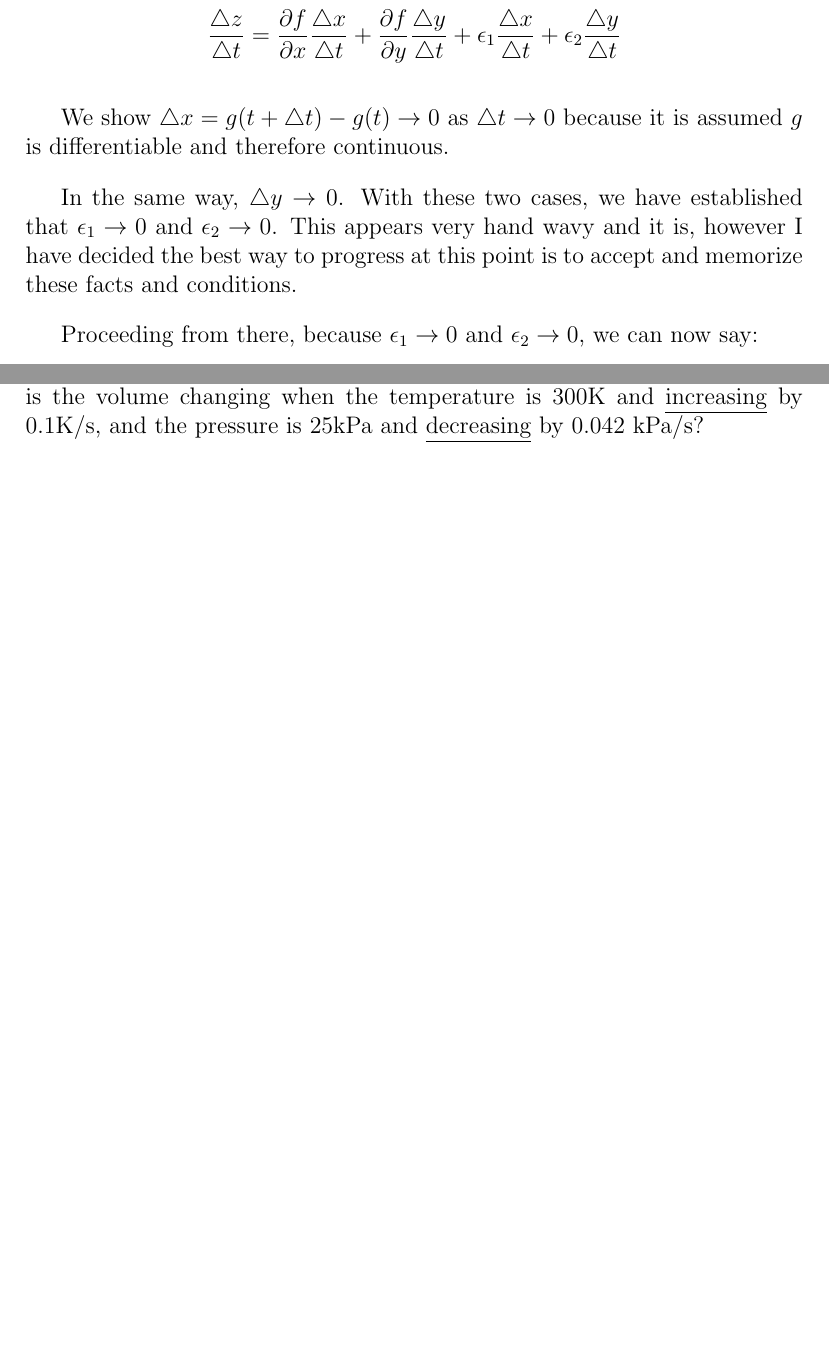
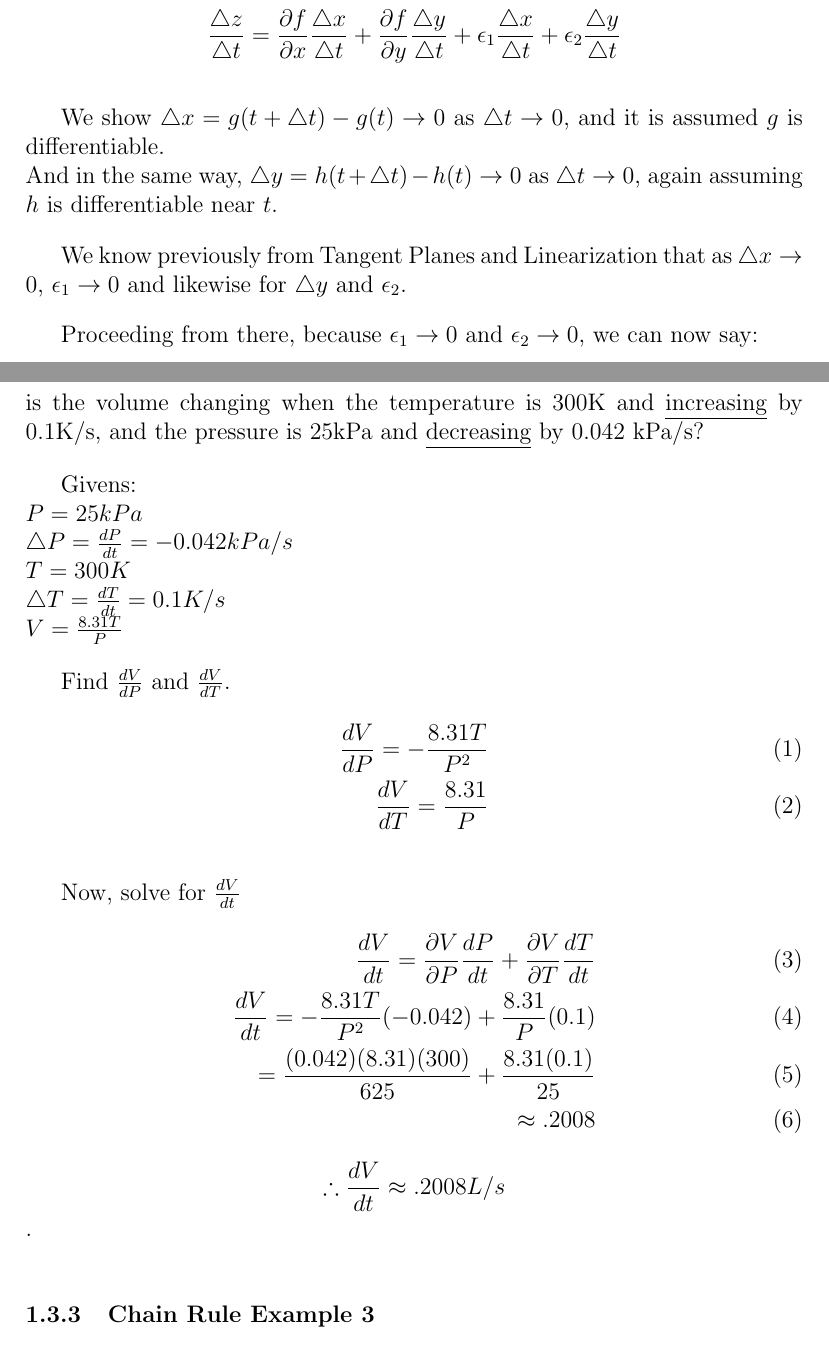
Before and after one commit to TrouserZipper/calculus-3-notes, a LaTeX document (chain-rule.tex): two parts of pages 2 and 3 of 4 before the commit and two parts of pages 2 and 4 of 5 after it, joined at a grey line, cut so that both start at the same text, the shorter picture padded with empty space. Compiled offline with pdfLaTeX.

Commit message:
finish example pressure

```diff
--- a/chain-rule.tex
+++ b/chain-rule.tex
@@ -50,10 +50,10 @@ Now, we divide both sides of the equation by \(\triangle t\):
 	\frac{\triangle z}{\triangle t} = \frac{\partial f}{\partial x} \frac{\triangle x}{\triangle t} + \frac{\partial f}{\partial y} \frac{\triangle y }{\triangle t} + \epsilon_1 \frac{\triangle x}{\triangle t} + \epsilon_2 \frac{\triangle y }{\triangle t}
 \]
 
-We show \(\triangle x = g(t+\triangle t) - g(t) \rightarrow 0\) as \(\triangle t \rightarrow 0\) because it is assumed \(g\) is differentiable and therefore continuous.
+We show \(\triangle x = g(t+\triangle t) - g(t) \rightarrow 0\) as \(\triangle t \rightarrow 0\), and it is assumed \(g\) is differentiable.
+\\And in the same way, \(\triangle y = h(t+\triangle t) - h(t) \to 0\) as \(\triangle t \to 0\), again assuming \(h\) is differentiable near \(t\).
 
-In the same way, \(\triangle y \rightarrow 0\). With these two cases, we have established that \(\epsilon_1 \rightarrow 0\) and \(\epsilon_2 \rightarrow 0\).
-This appears very hand wavy and it is, however I have decided the best way to progress at this point is to accept and memorize these facts and conditions.
+We know previously from Tangent Planes and Linearization that as \(\triangle x \to 0 \), \(\epsilon_1 \to 0\) and likewise for \(\triangle y\) and \(\epsilon_2\).
 
 Proceeding from there, because \(\epsilon_1 \rightarrow 0\) and \(\epsilon_2 \rightarrow 0\), we can now say:
 \begin{align}
@@ -116,6 +116,30 @@ P = Pressure (kPa)\\
 V = volume (L)\\
 T = temperature (K)\\
 The equation relates these 3 quantities for a mole of an ideal gas. How fast is the volume changing when the temperature is 300K and \underline{increasing} by 0.1K/s, and the pressure is 25kPa and \underline{decreasing} by 0.042 kPa/s?
+
+Givens:\\
+\(P = 25kPa\)\\
+\(\triangle P = \frac{dP}{dt} = -0.042 kPa/s\)\\
+\(T = 300K\)\\
+\(\triangle T = \frac{dT}{dt} = 0.1K/s\)\\
+\(V = \frac{8.31T}{P}\)
+
+Find \(\frac{dV}{dP}\) and \(\frac{dV}{dT} \).
+\begin{align}
+	\frac{dV}{dP} = -\frac{8.31T}{P^2}\\
+	\frac{dV}{dT} = \frac{8.31}{P}
+\end{align}
+
+Now, solve for \(\frac{dV}{dt}\)
+\begin{align}
+	\frac{dV}{dt} = \frac{\partial V}{\partial P} \frac{dP}{dt} + \frac{\partial V}{\partial T} \frac{dT}{dt}\\
+	\frac{dV}{dt} = -\frac{8.31T}{P^2}(-0.042) + \frac{8.31}{P}(0.1)\\
+	=\frac{(0.042)(8.31)(300)}{625} + \frac{8.31(0.1)}{25}\\
+	\approx .2008
+\end{align}
+\[
+	\therefore \frac{dV}{dt} \approx .2008 L/s
+\].
 
 \subsubsection{Chain Rule Example 3}
 \(z=e^xcosy\),	\(x=st^3\), \(y=s^3t\)\\
```
Also changed, not shown: chain-rule.tex (2 more changed lines).
